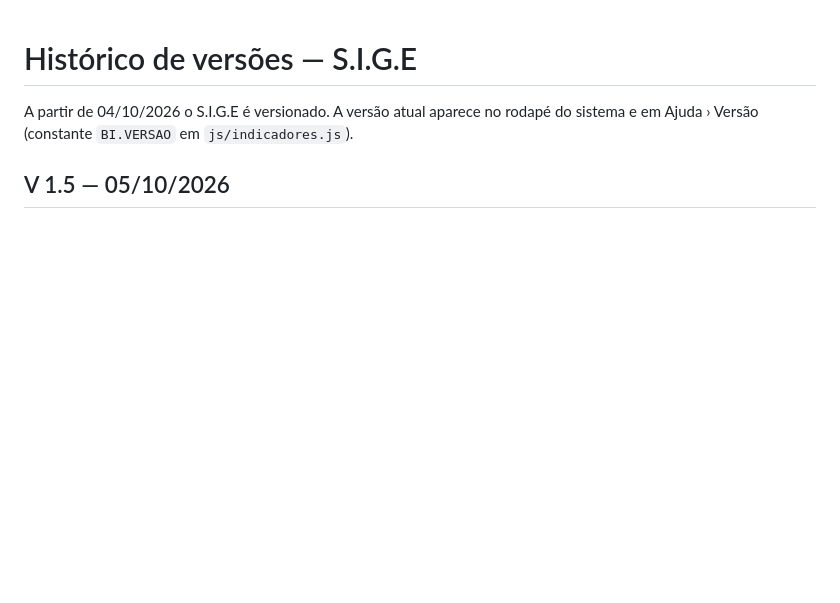
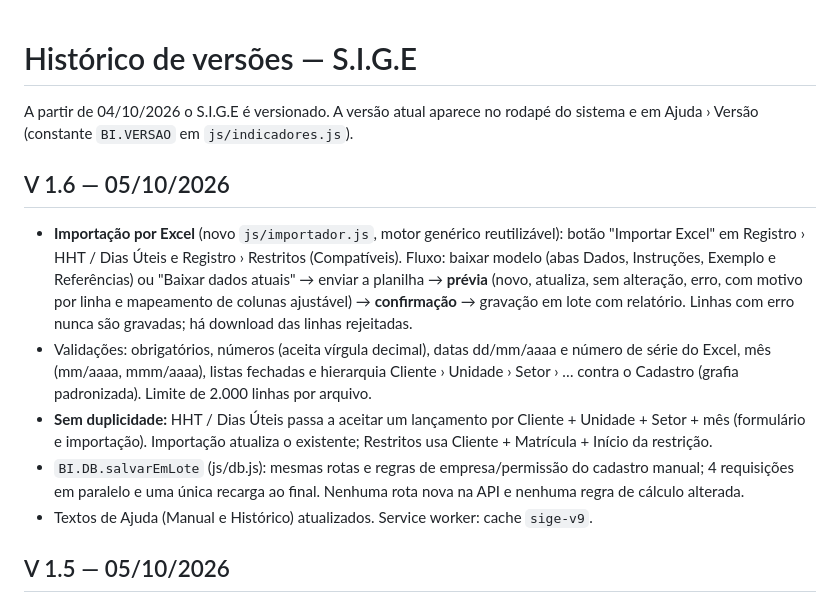
Before and after one commit to ComercialElevaLife/ElevaLife-Ergonomia, a Markdown page: docs/CHANGELOG.md, the part around the change. Rendered like a GitHub page; blank space fills up the shorter version.

Commit message:
V 1.6 – Changelog (docs)
Co-Authored-By: Claude Sonnet 5.5 <noreply@anthropic.com>
Claude-Session: https://claude.ai/code/session_01AszTgjvuuQVMjWF5qUk8qF

```diff
--- a/docs/CHANGELOG.md
+++ b/docs/CHANGELOG.md
@@ -1,6 +1,14 @@
 # Histórico de versões — S.I.G.E
 
 A partir de 04/10/2026 o S.I.G.E é versionado. A versão atual aparece no rodapé do sistema e em Ajuda › Versão (constante `BI.VERSAO` em `js/indicadores.js`).
+
+## V 1.6 — 05/10/2026
+
+- **Importação por Excel** (novo `js/importador.js`, motor genérico reutilizável): botão "Importar Excel" em Registro › HHT / Dias Úteis e Registro › Restritos (Compatíveis). Fluxo: baixar modelo (abas Dados, Instruções, Exemplo e Referências) ou "Baixar dados atuais" → enviar a planilha → **prévia** (novo, atualiza, sem alteração, erro, com motivo por linha e mapeamento de colunas ajustável) → **confirmação** → gravação em lote com relatório. Linhas com erro nunca são gravadas; há download das linhas rejeitadas.
+- Validações: obrigatórios, números (aceita vírgula decimal), datas dd/mm/aaaa e número de série do Excel, mês (mm/aaaa, mmm/aaaa), listas fechadas e hierarquia Cliente › Unidade › Setor › … contra o Cadastro (grafia padronizada). Limite de 2.000 linhas por arquivo.
+- **Sem duplicidade:** HHT / Dias Úteis passa a aceitar um lançamento por Cliente + Unidade + Setor + mês (formulário e importação). Importação atualiza o existente; Restritos usa Cliente + Matrícula + Início da restrição.
+- `BI.DB.salvarEmLote` (js/db.js): mesmas rotas e regras de empresa/permissão do cadastro manual; 4 requisições em paralelo e uma única recarga ao final. Nenhuma rota nova na API e nenhuma regra de cálculo alterada.
+- Textos de Ajuda (Manual e Histórico) atualizados. Service worker: cache `sige-v9`.
 
 ## V 1.5 — 05/10/2026
 
```
